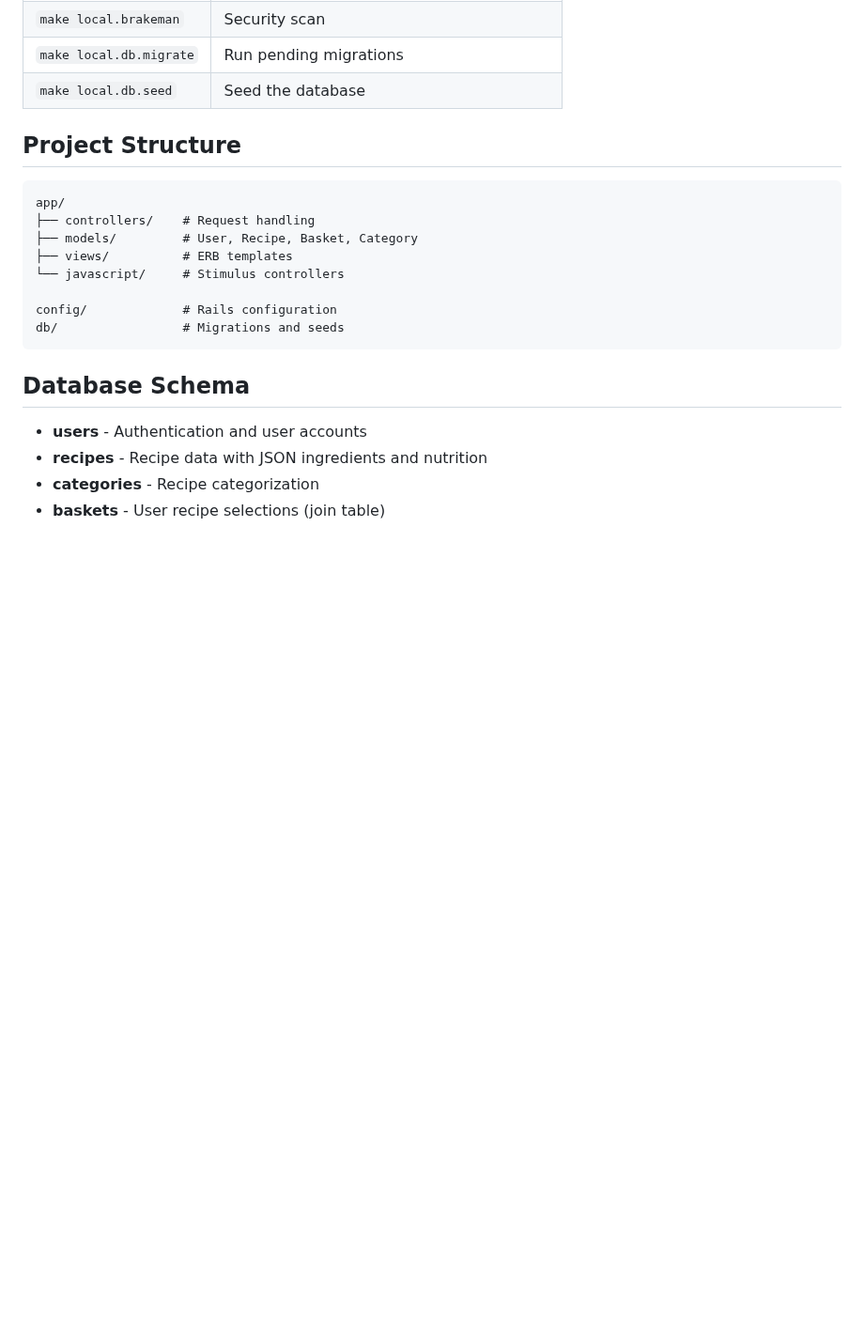
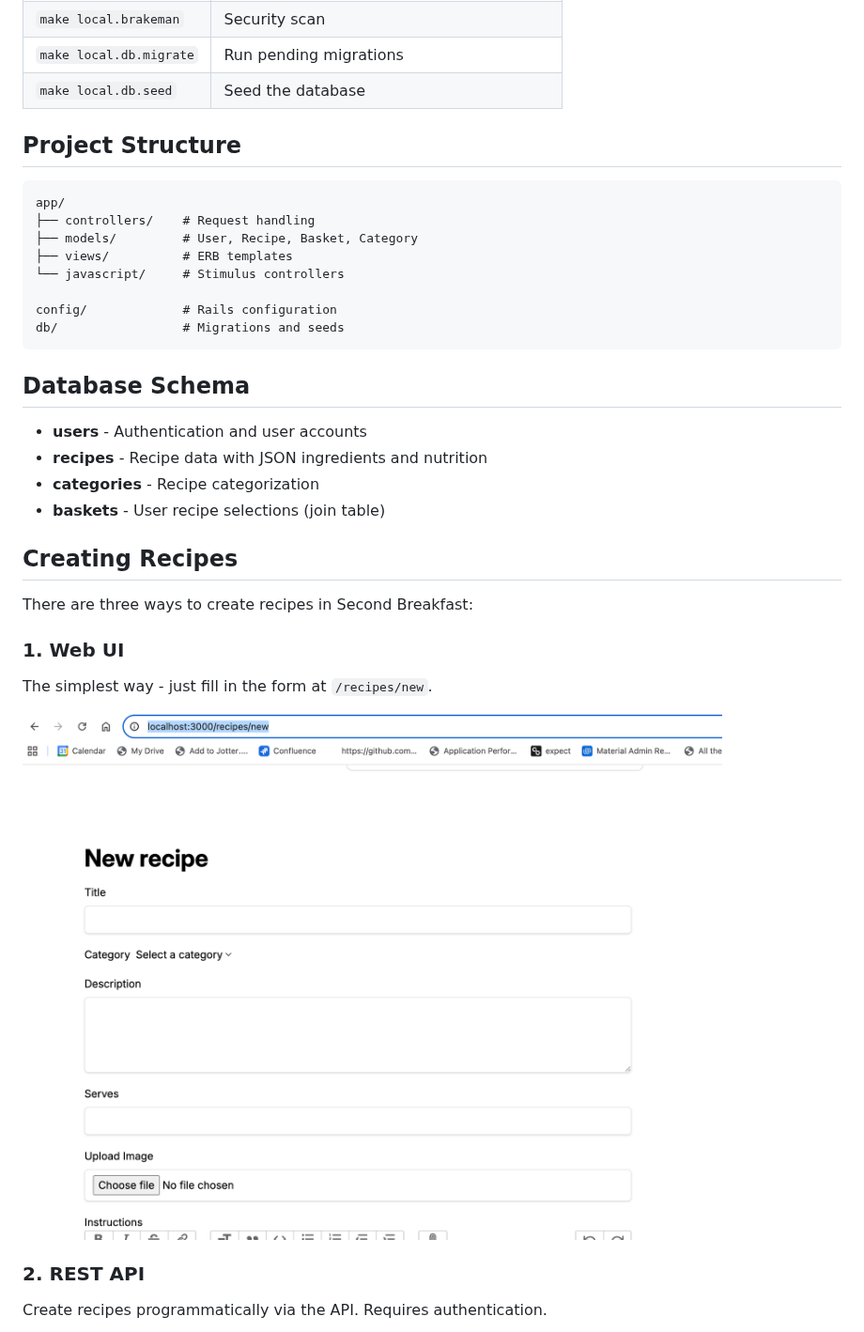
Before and after one commit to swmcc/second_breakfast, a Markdown page: README.md, the part around one of its changes. Shown at 94% size. Drawn GitHub-style; pictures changed too: docs/images/second_brekfast_webui.png (added); blank space fills up the shorter version.

```diff
--- a/README.md
+++ b/README.md
@@ -92,3 +92,17 @@ db/                 # Migrations and seeds
 - **categories** - Recipe categorization
 - **baskets** - User recipe selections (join table)
 
+## Creating Recipes
+
+There are three ways to create recipes in Second Breakfast:
+
+### 1. Web UI
+
+The simplest way - just fill in the form at `/recipes/new`.
+
+![Web UI Recipe Creation](docs/images/second_brekfast_webui.png)
+
+### 2. REST API
+
+Create recipes programmatically via the API. Requires authentication.
+
```
Also changed, not shown: other parts of README.md (+41 -0 lines), CODE_OF_CONDUCT.md (added, +25 -0 lines), CONTRIBUTING.md (added, +58 -0 lines), SECURITY.md (added, +30 -0 lines), mcp-server/README.md (+5 -1 lines), docs/images/second_breakfast_api_post.png (added), docs/images/second_breakfast_mcp.png (added).
